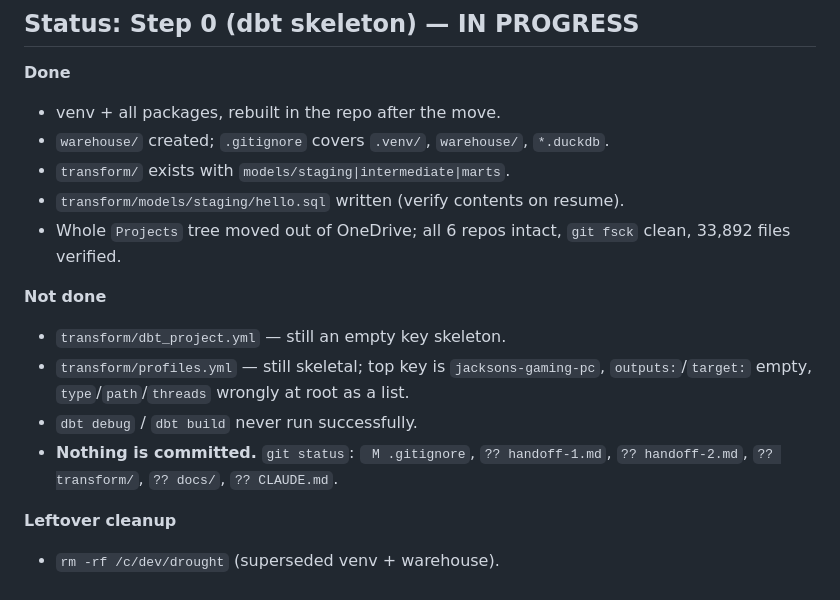
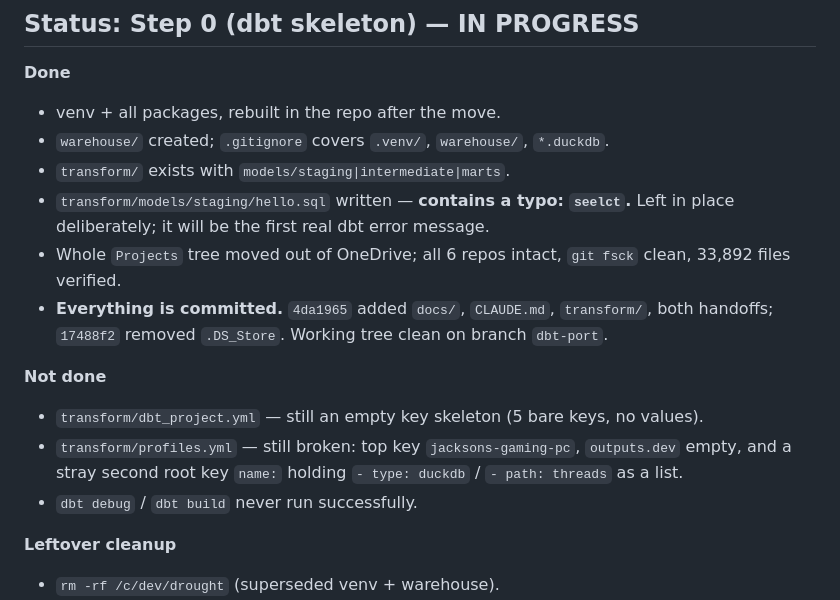
Before and after one commit to JgitK/drought, a Markdown page: docs/STATE.md, the part around one of its changes. GitHub-like rendering.

Commit message:
State initialized

```diff
--- a/docs/STATE.md
+++ b/docs/STATE.md
@@ -47,17 +47,21 @@ OneDrive or `C:\dev\drought` is stale.**
 - venv + all packages, rebuilt in the repo after the move.
 - `warehouse/` created; `.gitignore` covers `.venv/`, `warehouse/`, `*.duckdb`.
 - `transform/` exists with `models/staging|intermediate|marts`.
-- `transform/models/staging/hello.sql` written (verify contents on resume).
+- `transform/models/staging/hello.sql` written — **contains a typo: `seelct`.**
+  Left in place deliberately; it will be the first real dbt error message.
 - Whole `Projects` tree moved out of OneDrive; all 6 repos intact, `git fsck`
   clean, 33,892 files verified.
+- **Everything is committed.** `4da1965` added `docs/`, `CLAUDE.md`,
+  `transform/`, both handoffs; `17488f2` removed `.DS_Store`. Working tree clean
+  on branch `dbt-port`.
 
 **Not done**
-- `transform/dbt_project.yml` — still an empty key skeleton.
-- `transform/profiles.yml` — still skeletal; top key is `jacksons-gaming-pc`,
-  `outputs:`/`target:` empty, `type`/`path`/`threads` wrongly at root as a list.
+- `transform/dbt_project.yml` — still an empty key skeleton (5 bare keys, no
+  values).
+- `transform/profiles.yml` — still broken: top key `jacksons-gaming-pc`,
+  `outputs.dev` empty, and a stray second root key `name:` holding
+  `- type: duckdb` / `- path: threads` as a list.
 - `dbt debug` / `dbt build` never run successfully.
-- **Nothing is committed.** `git status`: ` M .gitignore`, `?? handoff-1.md`,
-  `?? handoff-2.md`, `?? transform/`, `?? docs/`, `?? CLAUDE.md`.
 
 **Leftover cleanup**
 - `rm -rf /c/dev/drought` (superseded venv + warehouse).
```
Also changed, not shown: other parts of docs/STATE.md (+1 -1 lines).
